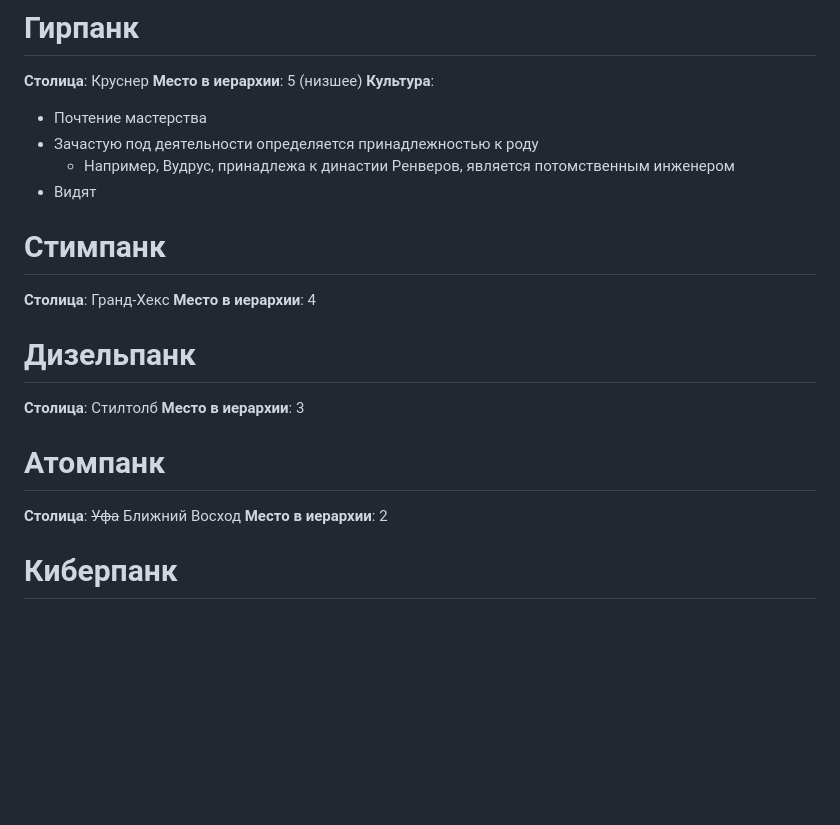
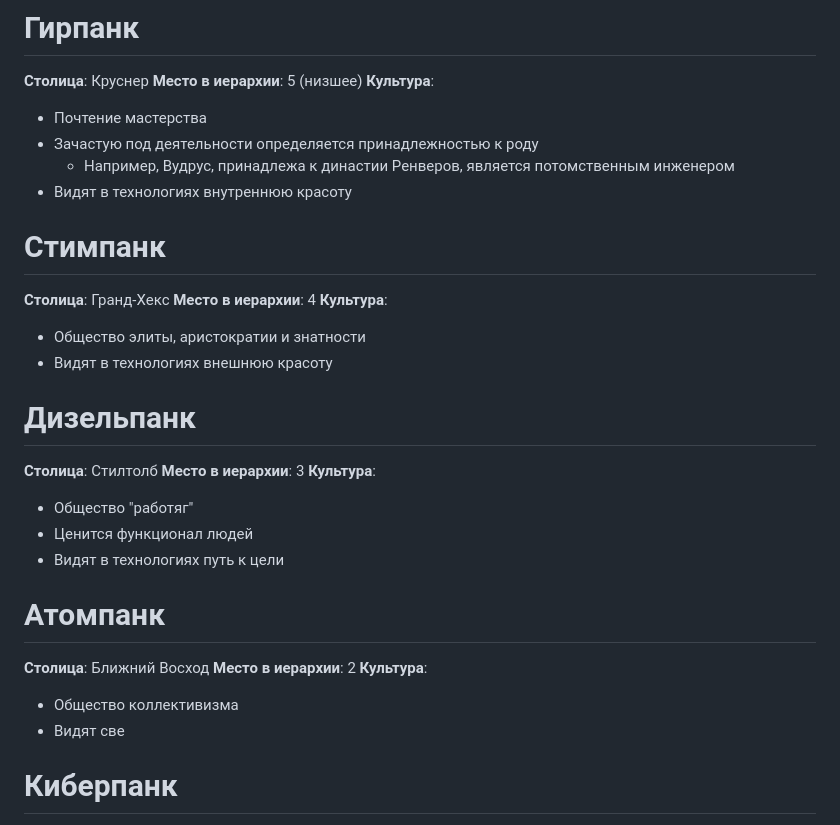
Before and after one commit to Wudrus/TheGreatInterweaveOfSilenceMD, a Markdown page: Мироустройство/Вудрус/Пентатека.md, the part around the change. Rendered like a GitHub page; blank space fills up the shorter version.

Commit message:
Commit from Wudrus, синхронизация с телефона on 11.12.2025, 09:23:15

```diff
--- a/Мироустройство/Вудрус/Пентатека.md
+++ b/Мироустройство/Вудрус/Пентатека.md
@@ -77,19 +77,29 @@
 - Почтение мастерства
 - Зачастую под деятельности определяется принадлежностью к роду
 	- Например, Вудрус, принадлежа к династии Ренверов, является потомственным инженером
-- Видят
+- Видят в технологиях внутреннюю красоту
 
 # Стимпанк
 **Столица**: Гранд-Хекс
 **Место в иерархии**: 4
+**Культура**:
+- Общество элиты, аристократии и знатности
+- Видят в технологиях внешнюю красоту
 
 # Дизельпанк
 **Столица**: Стилтолб
 **Место в иерархии**: 3
+**Культура**:
+- Общество "работяг"
+- Ценится функционал людей
+- Видят в технологиях путь к цели
 
 # Атомпанк
-**Столица**: ~~Уфа~~ Ближний Восход
+**Столица**: Ближний Восход
 **Место в иерархии**: 2
+**Культура**:
+- Общество коллективизма
+- Видят све
 
 # Киберпанк
 **Столица**: Реларк
```
